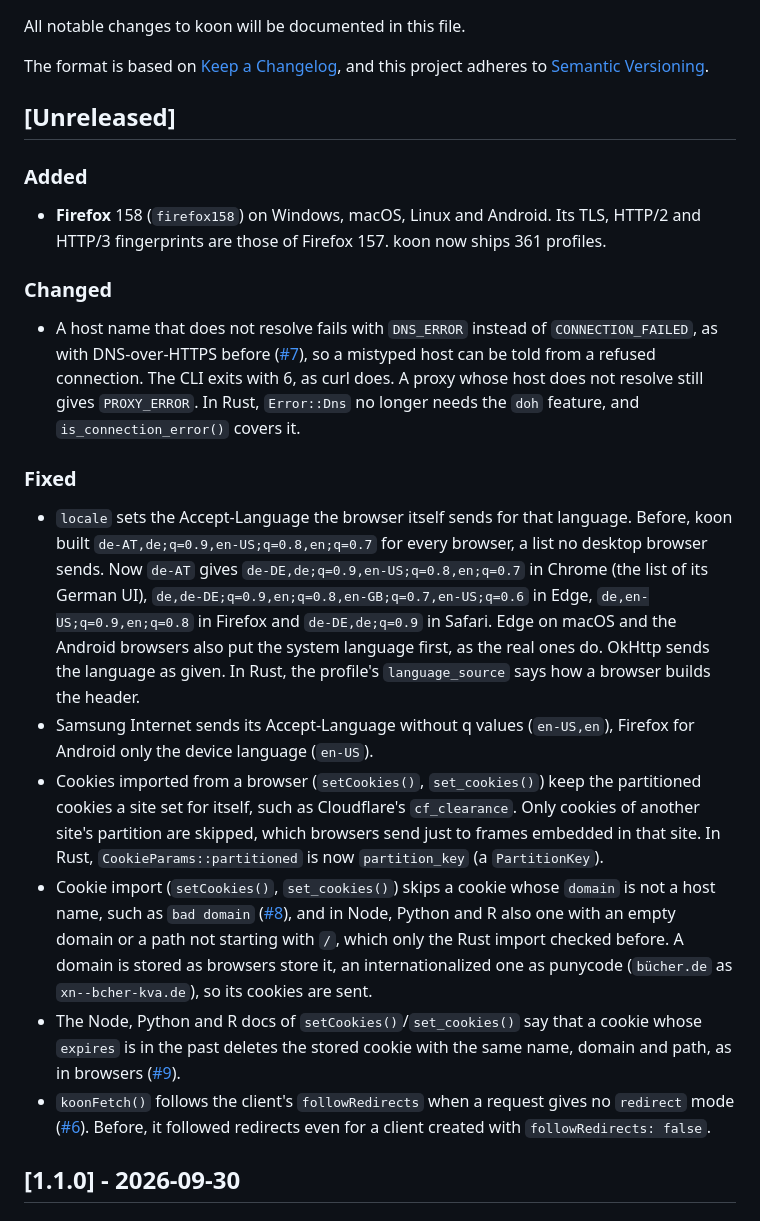
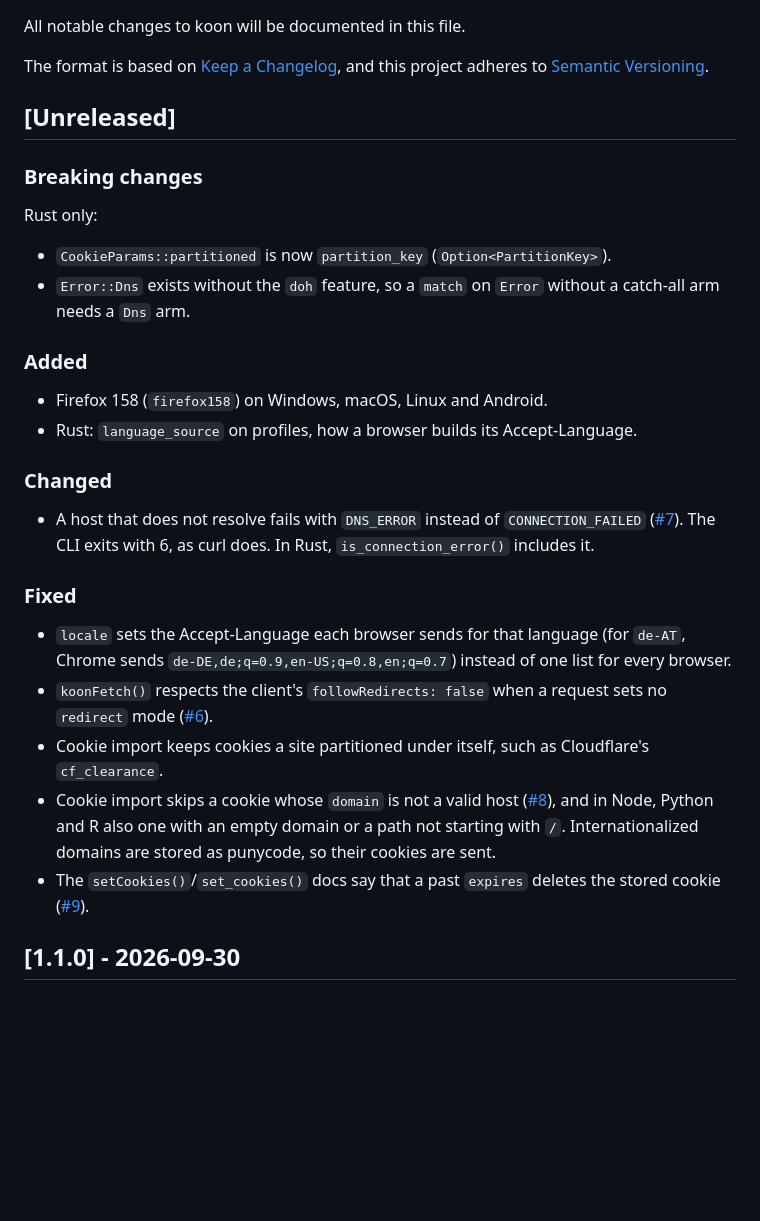
Before and after one commit to scrape-hub/koon, a Markdown page: CHANGELOG.md, the part around the change. GitHub-like rendering; blank space fills up the shorter version.

Commit message:
CHANGELOG: list the Rust breaking changes, tighten the entries

```diff
--- a/CHANGELOG.md
+++ b/CHANGELOG.md
@@ -7,53 +7,41 @@ and this project adheres to [Semantic Versioning](https://semver.org/).
 
 ## [Unreleased]
 
+### Breaking changes
+
+Rust only:
+
+- `CookieParams::partitioned` is now `partition_key` (`Option<PartitionKey>`).
+- `Error::Dns` exists without the `doh` feature, so a `match` on `Error`
+  without a catch-all arm needs a `Dns` arm.
+
 ### Added
 
-- **Firefox** 158 (`firefox158`) on Windows, macOS, Linux and Android. Its
-  TLS, HTTP/2 and HTTP/3 fingerprints are those of Firefox 157. koon now
-  ships 361 profiles.
+- Firefox 158 (`firefox158`) on Windows, macOS, Linux and Android.
+- Rust: `language_source` on profiles, how a browser builds its
+  Accept-Language.
 
 ### Changed
 
-- A host name that does not resolve fails with `DNS_ERROR` instead of
-  `CONNECTION_FAILED`, as with DNS-over-HTTPS before
-  ([#7](https://github.com/scrape-hub/koon/issues/7)), so a mistyped host can be
-  told from a refused connection. The CLI exits with 6, as curl does. A proxy
-  whose host does not resolve still gives `PROXY_ERROR`. In Rust, `Error::Dns`
-  no longer needs the `doh` feature, and `is_connection_error()` covers it.
+- A host that does not resolve fails with `DNS_ERROR` instead of
+  `CONNECTION_FAILED` ([#7](https://github.com/scrape-hub/koon/issues/7)). The
+  CLI exits with 6, as curl does. In Rust, `is_connection_error()` includes it.
 
 ### Fixed
 
-- `locale` sets the Accept-Language the browser itself sends for that language.
-  Before, koon built `de-AT,de;q=0.9,en-US;q=0.8,en;q=0.7` for every browser, a
-  list no desktop browser sends. Now `de-AT` gives
-  `de-DE,de;q=0.9,en-US;q=0.8,en;q=0.7` in Chrome (the list of its German
-  UI), `de,de-DE;q=0.9,en;q=0.8,en-GB;q=0.7,en-US;q=0.6` in Edge,
-  `de,en-US;q=0.9,en;q=0.8` in Firefox and `de-DE,de;q=0.9` in Safari. Edge on
-  macOS and the Android browsers also put the system language first, as the
-  real ones do. OkHttp sends the language as given. In Rust, the profile's
-  `language_source` says how a browser builds the header.
-- Samsung Internet sends its Accept-Language without q values (`en-US,en`),
-  Firefox for Android only the device language (`en-US`).
-- Cookies imported from a browser (`setCookies()`, `set_cookies()`) keep the
-  partitioned cookies a site set for itself, such as Cloudflare's
-  `cf_clearance`. Only cookies of another site's partition are skipped, which
-  browsers send just to frames embedded in that site. In Rust,
-  `CookieParams::partitioned` is now `partition_key` (a `PartitionKey`).
-- Cookie import (`setCookies()`, `set_cookies()`) skips a cookie whose
-  `domain` is not a host name, such as `bad domain`
+- `locale` sets the Accept-Language each browser sends for that language
+  (for `de-AT`, Chrome sends `de-DE,de;q=0.9,en-US;q=0.8,en;q=0.7`) instead of
+  one list for every browser.
+- `koonFetch()` respects the client's `followRedirects: false` when a request
+  sets no `redirect` mode ([#6](https://github.com/scrape-hub/koon/issues/6)).
+- Cookie import keeps cookies a site partitioned under itself, such as
+  Cloudflare's `cf_clearance`.
+- Cookie import skips a cookie whose `domain` is not a valid host
   ([#8](https://github.com/scrape-hub/koon/issues/8)), and in Node, Python and
-  R also one with an empty domain or a path not starting with `/`, which only
-  the Rust import checked before. A domain is stored as browsers store it, an
-  internationalized one as punycode (`bücher.de` as `xn--bcher-kva.de`), so
-  its cookies are sent.
-- The Node, Python and R docs of `setCookies()`/`set_cookies()` say that a
-  cookie whose `expires` is in the past deletes the stored cookie with the same
-  name, domain and path, as in browsers
-  ([#9](https://github.com/scrape-hub/koon/issues/9)).
-- `koonFetch()` follows the client's `followRedirects` when a request gives no
-  `redirect` mode ([#6](https://github.com/scrape-hub/koon/issues/6)). Before,
-  it followed redirects even for a client created with `followRedirects: false`.
+  R also one with an empty domain or a path not starting with `/`.
+  Internationalized domains are stored as punycode, so their cookies are sent.
+- The `setCookies()`/`set_cookies()` docs say that a past `expires` deletes
+  the stored cookie ([#9](https://github.com/scrape-hub/koon/issues/9)).
 
 ## [1.1.0] - 2026-09-30
 
```
